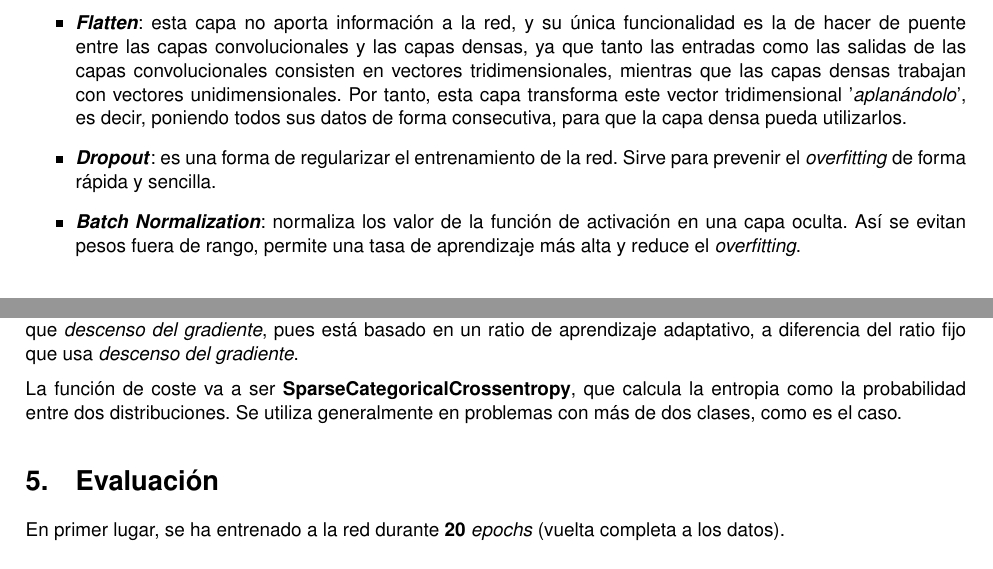
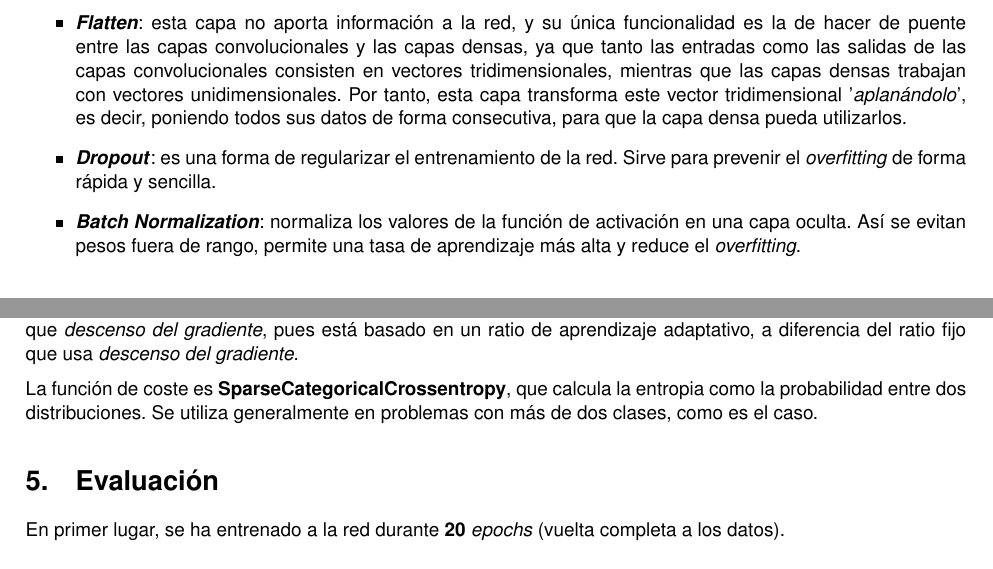
Before and after one commit to akua21/Trabajo-Final-AA, a LaTeX document (Memoria/TrabajoFinalAA.tex): two parts of pages 7 and 10 of 12, joined at a grey line, cut so that both start at the same text. Compiled offline with pdfLaTeX.

Commit message:
memoria revisada

```diff
--- a/Memoria/TrabajoFinalAA.tex
+++ b/Memoria/TrabajoFinalAA.tex
@@ -353,7 +353,7 @@
 
     \item \textbf{\textit{Dropout}}: es una forma de regularizar el entrenamiento de la red. Sirve para prevenir el \textit{overfitting} de forma rápida y sencilla.
 
-    \item \textbf{\textit{Batch Normalization}}: normaliza los valor de la función de activación en una capa oculta. Así se evitan pesos fuera de rango, permite una tasa de aprendizaje más alta y reduce el \textit{overfitting}.
+    \item \textbf{\textit{Batch Normalization}}: normaliza los valores de la función de activación en una capa oculta. Así se evitan pesos fuera de rango, permite una tasa de aprendizaje más alta y reduce el \textit{overfitting}.
 
   \end{itemize}
 
@@ -421,7 +421,7 @@
 
   \vspace{2mm}
 
-  La función de coste va a ser \textbf{SparseCategoricalCrossentropy}, que calcula la entropia como la probabilidad entre dos distribuciones. Se utiliza generalmente en problemas con más de dos clases, como es el caso.
+  La función de coste es \textbf{SparseCategoricalCrossentropy}, que calcula la entropia como la probabilidad entre dos distribuciones. Se utiliza generalmente en problemas con más de dos clases, como es el caso.
 
 
 
```
Also changed, not shown: Memoria/TrabajoFinalAA.tex (6 more changed lines).
